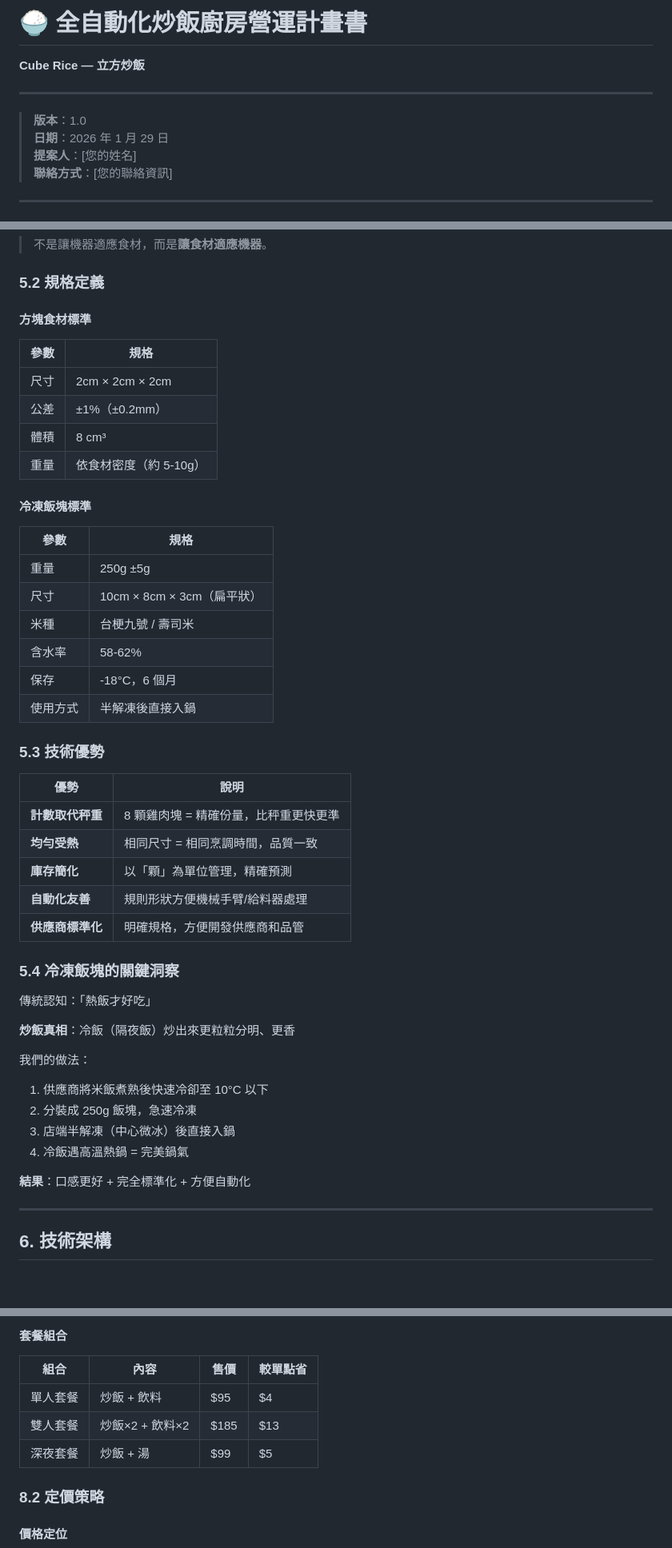
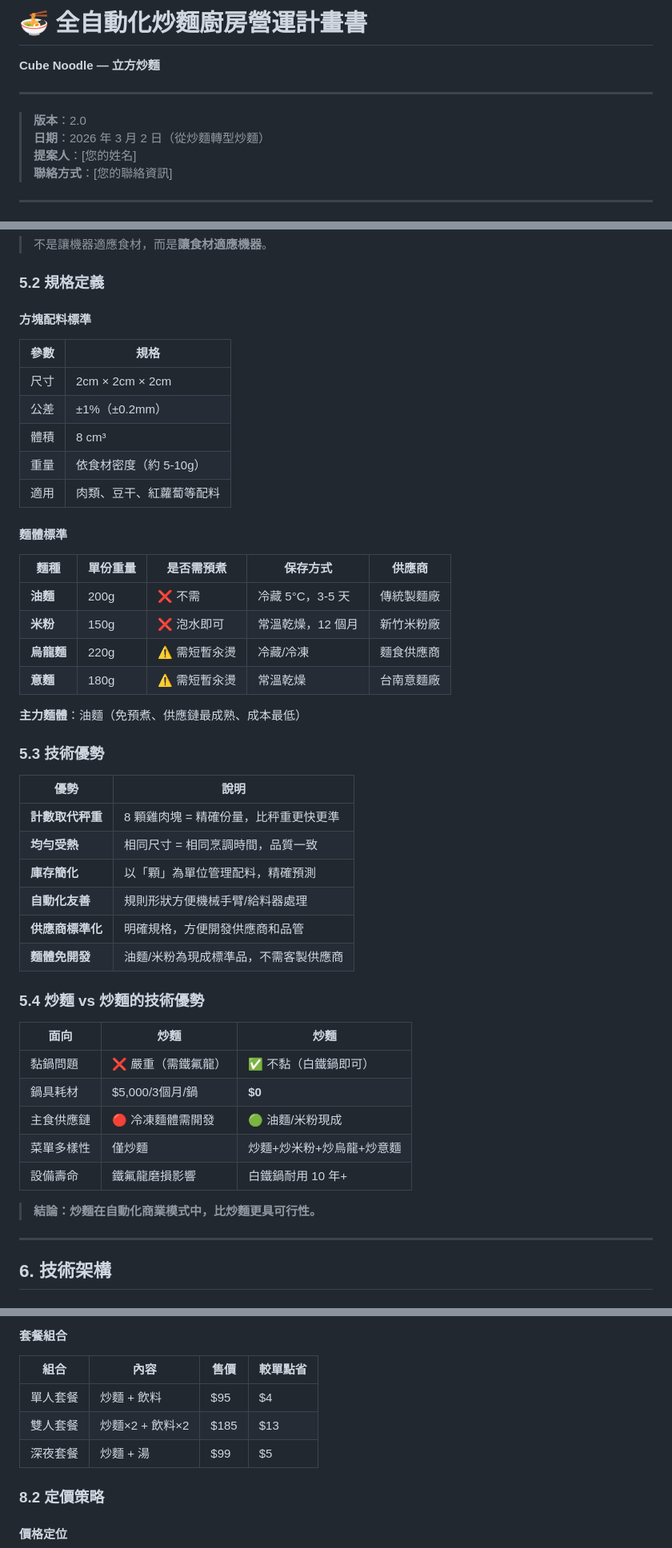
Before and after one commit to chiuchau-cyril/cube-rice, a Markdown page: proposal.md, 3 parts joined by grey strips. Shown at 80% size. Rendered like a GitHub page; blank space fills up the shorter version.

Commit message:
v2.0 重大轉型：Cube Rice → Cube Noodle 立方炒麵
- 炒飯改炒麵（白鐵鍋不黏鍋，免鐵氟龍耗材）
- 設備價格更新為洪達實際報價 ,000/台
- 麵體供應鏈（油麵/米粉）為現成標準品
- 產品線擴展：炒麵+炒米粉+炒烏龍
- CAPEX 調整為  萬

```diff
--- a/proposal.md
+++ b/proposal.md
@@ -1,11 +1,11 @@
-# 🍚 全自動化炒飯廚房營運計畫書
+# 🍜 全自動化炒麵廚房營運計畫書
 
-**Cube Rice — 立方炒飯**
+**Cube Noodle — 立方炒麵**
 
 ---
 
-> **版本**：1.0
-> **日期**：2026 年 1 月 29 日
+> **版本**：2.0
+> **日期**：2026 年 3 月 2 日（從炒麵轉型炒麵）
 > **提案人**：[您的姓名]
 > **聯絡方式**：[您的聯絡資訊]
 
@@ -402,7 +411,7 @@
 
 ### 5.2 規格定義
 
-#### 方塊食材標準
+#### 方塊配料標準
 
 | 參數 | 規格 |
 |------|------|
@@ -410,17 +419,18 @@
 | 公差 | ±1%（±0.2mm）|
 | 體積 | 8 cm³ |
 | 重量 | 依食材密度（約 5-10g）|
+| 適用 | 肉類、豆干、紅蘿蔔等配料 |
 
-#### 冷凍飯塊標準
+#### 麵體標準
 
-| 參數 | 規格 |
-|------|------|
-| 重量 | 250g ±5g |
-| 尺寸 | 10cm × 8cm × 3cm（扁平狀）|
-| 米種 | 台梗九號 / 壽司米 |
-| 含水率 | 58-62% |
-| 保存 | -18°C，6 個月 |
-| 使用方式 | 半解凍後直接入鍋 |
+| 麵種 | 單份重量 | 是否需預煮 | 保存方式 | 供應商 |
+|------|---------|-----------|---------|--------|
+| **油麵** | 200g | ❌ 不需 | 冷藏 5°C，3-5 天 | 傳統製麵廠 |
+| **米粉** | 150g | ❌ 泡水即可 | 常溫乾燥，12 個月 | 新竹米粉廠 |
+| **烏龍麵** | 220g | ⚠️ 需短暫汆燙 | 冷藏/冷凍 | 麵食供應商 |
+| **意麵** | 180g | ⚠️ 需短暫汆燙 | 常溫乾燥 | 台南意麵廠 |
+
+**主力麵體**：油麵（免預煮、供應鏈最成熟、成本最低）
 
 ### 5.3 技術優勢
 
@@ -428,23 +438,22 @@
 |------|------|
 | **計數取代秤重** | 8 顆雞肉塊 = 精確份量，比秤重更快更準 |
 | **均勻受熱** | 相同尺寸 = 相同烹調時間，品質一致 |
-| **庫存簡化** | 以「顆」為單位管理，精確預測 |
+| **庫存簡化** | 以「顆」為單位管理配料，精確預測 |
 | **自動化友善** | 規則形狀方便機械手臂/給料器處理 |
 | **供應商標準化** | 明確規格，方便開發供應商和品管 |
+| **麵體免開發** | 油麵/米粉為現成標準品，不需客製供應商 |
 
-### 5.4 冷凍飯塊的關鍵洞察
+### 5.4 炒麵 vs 炒麵的技術優勢
 
-傳統認知：「熱飯才好吃」
+| 面向 | 炒麵 | 炒麵 |
+|------|------|------|
+| 黏鍋問題 | ❌ 嚴重（需鐵氟龍） | ✅ 不黏（白鐵鍋即可） |
+| 鍋具耗材 | $5,000/3個月/鍋 | **$0** |
+| 主食供應鏈 | 🔴 冷凍麵體需開發 | 🟢 油麵/米粉現成 |
+| 菜單多樣性 | 僅炒麵 | 炒麵+炒米粉+炒烏龍+炒意麵 |
+| 設備壽命 | 鐵氟龍磨損影響 | 白鐵鍋耐用 10 年+ |
 
-**炒飯真相**：冷飯（隔夜飯）炒出來更粒粒分明、更香
-
-我們的做法：
-1. 供應商將米飯煮熟後快速冷卻至 10°C 以下
-2. 分裝成 250g 飯塊，急速冷凍
-3. 店端半解凍（中心微冰）後直接入鍋
-4. 冷飯遇高溫熱鍋 = 完美鍋氣
-
-**結果**：口感更好 + 完全標準化 + 方便自動化
+> **結論：炒麵在自動化商業模式中，比炒麵更具可行性。**
 
 ---
 
@@ -627,9 +648,9 @@
 
 | 組合 | 內容 | 售價 | 較單點省 |
 |------|------|------|---------|
-| 單人套餐 | 炒飯 + 飲料 | $95 | $4 |
-| 雙人套餐 | 炒飯×2 + 飲料×2 | $185 | $13 |
-| 深夜套餐 | 炒飯 + 湯 | $99 | $5 |
+| 單人套餐 | 炒麵 + 飲料 | $95 | $4 |
+| 雙人套餐 | 炒麵×2 + 飲料×2 | $185 | $13 |
+| 深夜套餐 | 炒麵 + 湯 | $99 | $5 |
 
 ### 8.2 定價策略
 
```
Also changed, not shown: other parts of proposal.md (+78 -55 lines).
